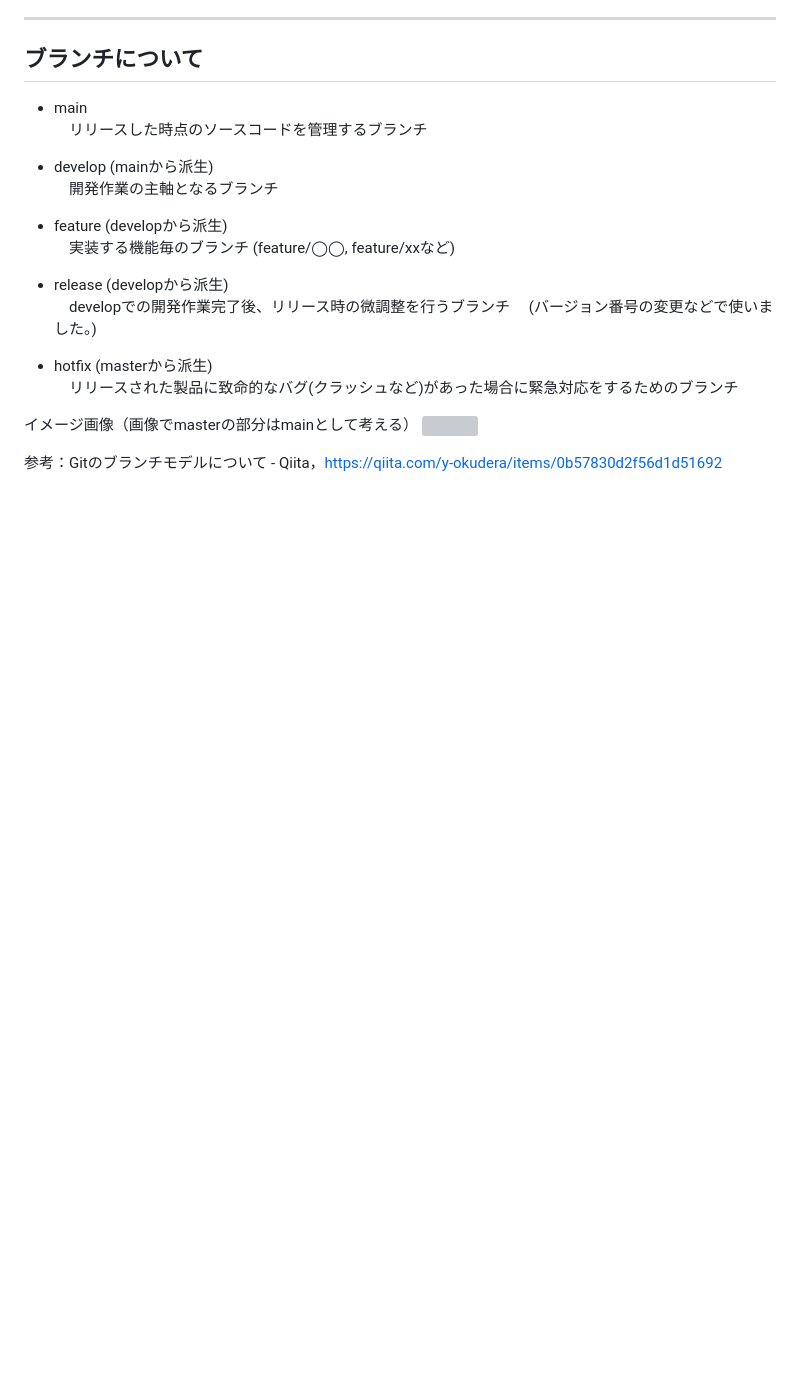
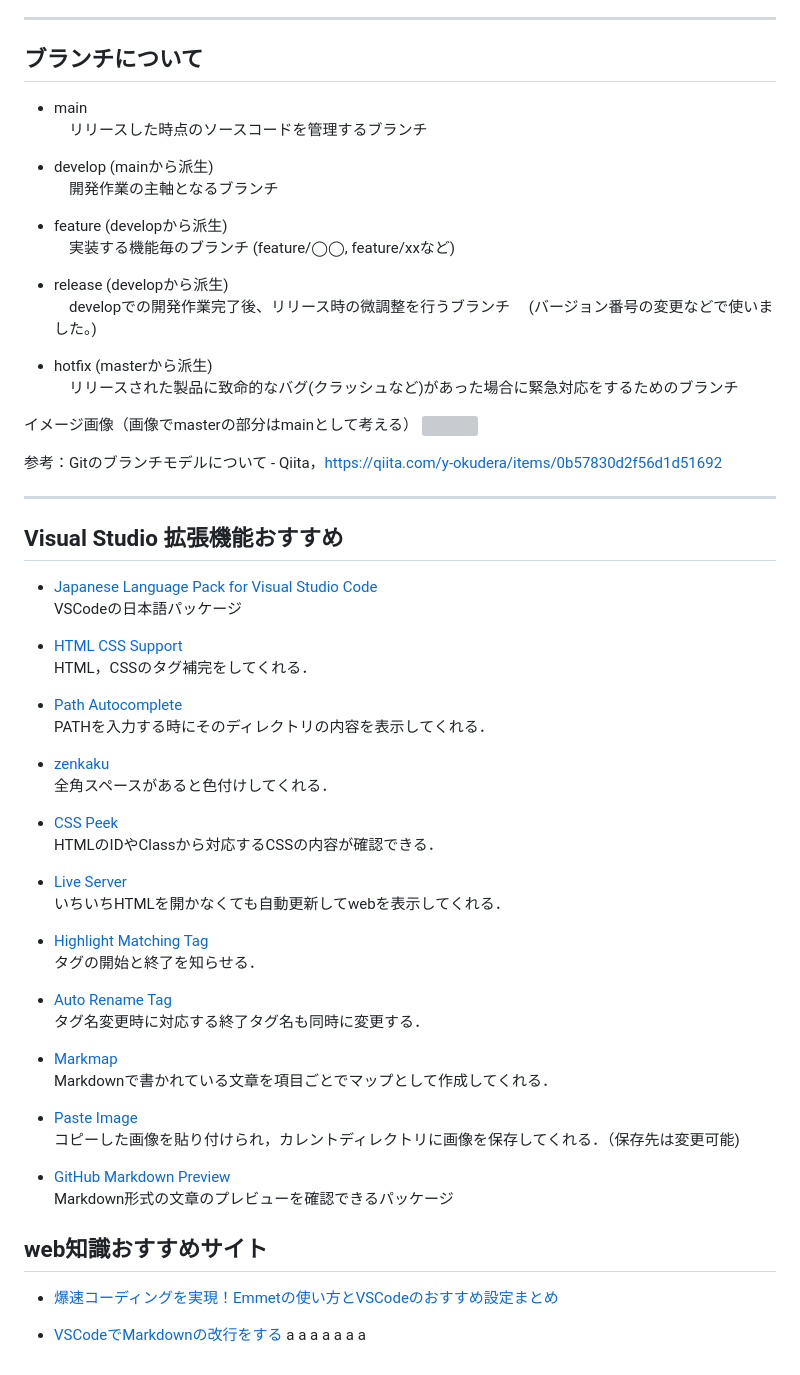
Before and after one commit to g2072018/hp_local_pub, a Markdown page: README.md, the part around the change. GitHub-like rendering; blank space fills up the shorter version; grey boxes are pictures that could not be loaded.

Commit message:
README.mdの更新 拡張機能の紹介，参考用webサイト情報の更新

```diff
--- a/README.md
+++ b/README.md
@@ -105,3 +105,52 @@ nav_act_rep2022.png
 ![](https://i.imgur.com/P2edBSY.png)
 
 参考：Gitのブランチモデルについて - Qiita，https://qiita.com/y-okudera/items/0b57830d2f56d1d51692
+
+---
+## Visual Studio 拡張機能おすすめ
+- [Japanese Language Pack for Visual Studio Code](https://marketplace.visualstudio.com/items?itemName=MS-CEINTL.vscode-language-pack-ja)
+VSCodeの日本語パッケージ
+
+- [HTML CSS Support](https://marketplace.visualstudio.com/items?itemName=ecmel.vscode-html-css)
+HTML，CSSのタグ補完をしてくれる．
+
+- [Path Autocomplete](https://marketplace.visualstudio.com/items?itemName=ionutvmi.path-autocomplete)
+PATHを入力する時にそのディレクトリの内容を表示してくれる．
+
+- [zenkaku](https://marketplace.visualstudio.com/items?itemName=mosapride.zenkaku)
+全角スペースがあると色付けしてくれる．
+
+- [CSS Peek](https://marketplace.visualstudio.com/itemdetails?itemName=pranaygp.vscode-css-peek)
+HTMLのIDやClassから対応するCSSの内容が確認できる．
+
+- [Live Server](https://marketplace.visualstudio.com/items?itemName=ritwickdey.LiveServer)
+いちいちHTMLを開かなくても自動更新してwebを表示してくれる．
+
+- [Highlight Matching Tag](https://marketplace.visualstudio.com/items?itemName=vincaslt.highlight-matching-tag)
+タグの開始と終了を知らせる．
+
+- [Auto Rename Tag](https://marketplace.visualstudio.com/items?itemName=formulahendry.auto-rename-tag)
+タグ名変更時に対応する終了タグ名も同時に変更する．
+
+
+- [Markmap](https://marketplace.visualstudio.com/items?itemName=gera2ld.markmap-vscode)
+Markdownで書かれている文章を項目ごとでマップとして作成してくれる．
+
+- [Paste Image](https://marketplace.visualstudio.com/items?itemName=mushan.vscode-paste-image)
+コピーした画像を貼り付けられ，カレントディレクトリに画像を保存してくれる．（保存先は変更可能)
+
+- [GitHub Markdown Preview](https://marketplace.visualstudio.com/items?itemName=bierner.github-markdown-preview)
+Markdown形式の文章のプレビューを確認できるパッケージ
+
+
+## web知識おすすめサイト
+- [爆速コーディングを実現！Emmetの使い方とVSCodeのおすすめ設定まとめ](https://webdesign-trends.net/entry/13588)
+
+- [VSCodeでMarkdownの改行をする](https://qiita.com/fuk101/items/0fea05c93e70195275c3)
+a
+a
+a
+a
+a
+a
+a
```
